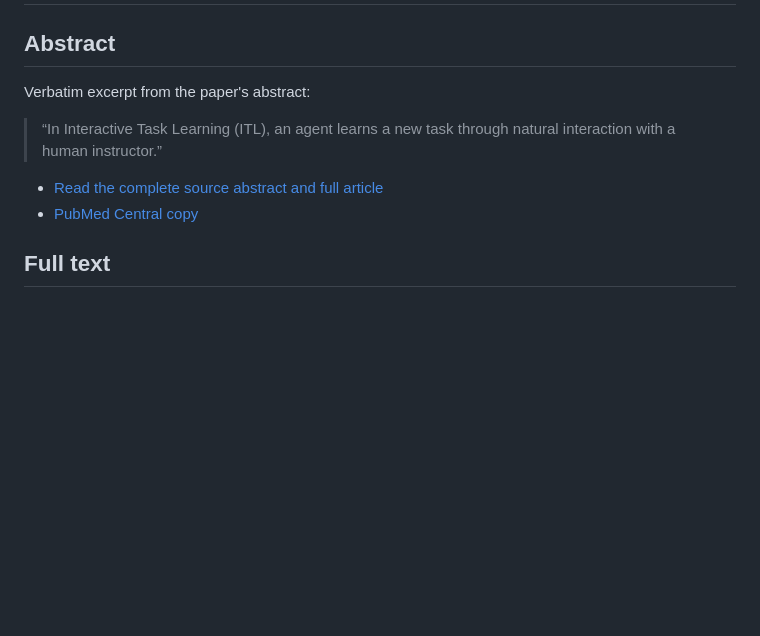
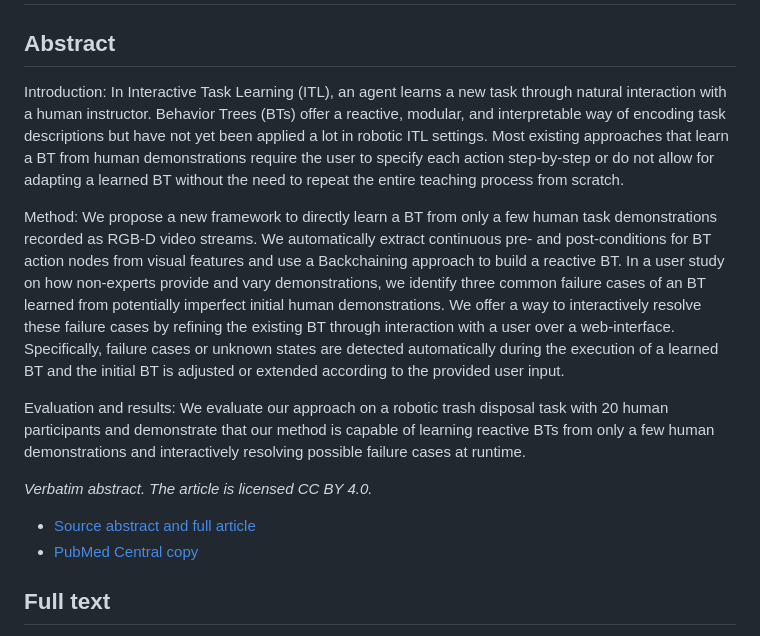
Before and after one commit to nobel-ai-tests/behavior-trees-autonomy, a Markdown page: papers/scherf-et-al-2023-interactive-learning.md, the part around the change. Drawn GitHub-style; blank space fills up the shorter version.

Commit message:
Inline full CC BY abstract for Scherf et al

```diff
--- a/papers/scherf-et-al-2023-interactive-learning.md
+++ b/papers/scherf-et-al-2023-interactive-learning.md
@@ -2,11 +2,15 @@
 
 ## Abstract
 
-Verbatim excerpt from the paper's abstract:
+Introduction: In Interactive Task Learning (ITL), an agent learns a new task through natural interaction with a human instructor. Behavior Trees (BTs) offer a reactive, modular, and interpretable way of encoding task descriptions but have not yet been applied a lot in robotic ITL settings. Most existing approaches that learn a BT from human demonstrations require the user to specify each action step-by-step or do not allow for adapting a learned BT without the need to repeat the entire teaching process from scratch.
 
-> “In Interactive Task Learning (ITL), an agent learns a new task through natural interaction with a human instructor.”
+Method: We propose a new framework to directly learn a BT from only a few human task demonstrations recorded as RGB-D video streams. We automatically extract continuous pre- and post-conditions for BT action nodes from visual features and use a Backchaining approach to build a reactive BT. In a user study on how non-experts provide and vary demonstrations, we identify three common failure cases of an BT learned from potentially imperfect initial human demonstrations. We offer a way to interactively resolve these failure cases by refining the existing BT through interaction with a user over a web-interface. Specifically, failure cases or unknown states are detected automatically during the execution of a learned BT and the initial BT is adjusted or extended according to the provided user input.
 
-- [Read the complete source abstract and full article](https://www.frontiersin.org/journals/robotics-and-ai/articles/10.3389/frobt.2023.1152595/full)
+Evaluation and results: We evaluate our approach on a robotic trash disposal task with 20 human participants and demonstrate that our method is capable of learning reactive BTs from only a few human demonstrations and interactively resolving possible failure cases at runtime.
+
+*Verbatim abstract. The article is licensed CC BY 4.0.*
+
+- [Source abstract and full article](https://www.frontiersin.org/journals/robotics-and-ai/articles/10.3389/frobt.2023.1152595/full)
 - [PubMed Central copy](https://pmc.ncbi.nlm.nih.gov/articles/PMC10368948/)
 
 ## Full text
```
